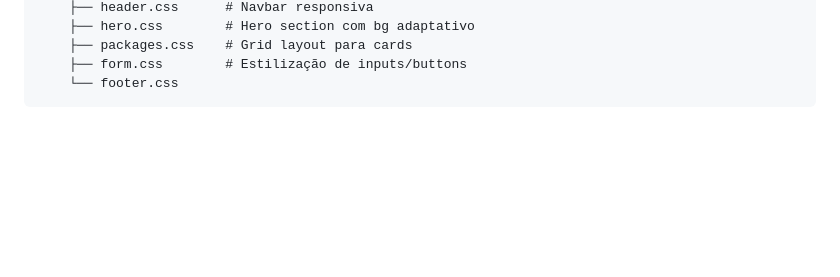
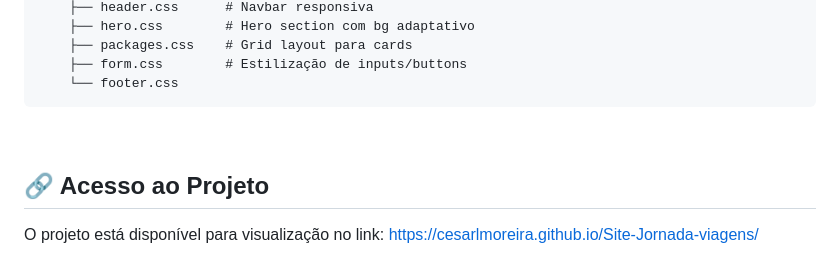
Before and after one commit to cesarlmoreira/Site-Jornada-viagens, a Markdown page: README.md, the part around the change. Rendered like a GitHub page; blank space fills up the shorter version.

````diff
--- a/README.md
+++ b/README.md
@@ -101,3 +101,7 @@ Estrutura de Pastas:
     ├── form.css        # Estilização de inputs/buttons
     └── footer.css
 ```
+<br>
+<h2>🔗 Acesso ao Projeto</h2>
+
+O projeto está disponível para visualização no link: https://cesarlmoreira.github.io/Site-Jornada-viagens/
````
